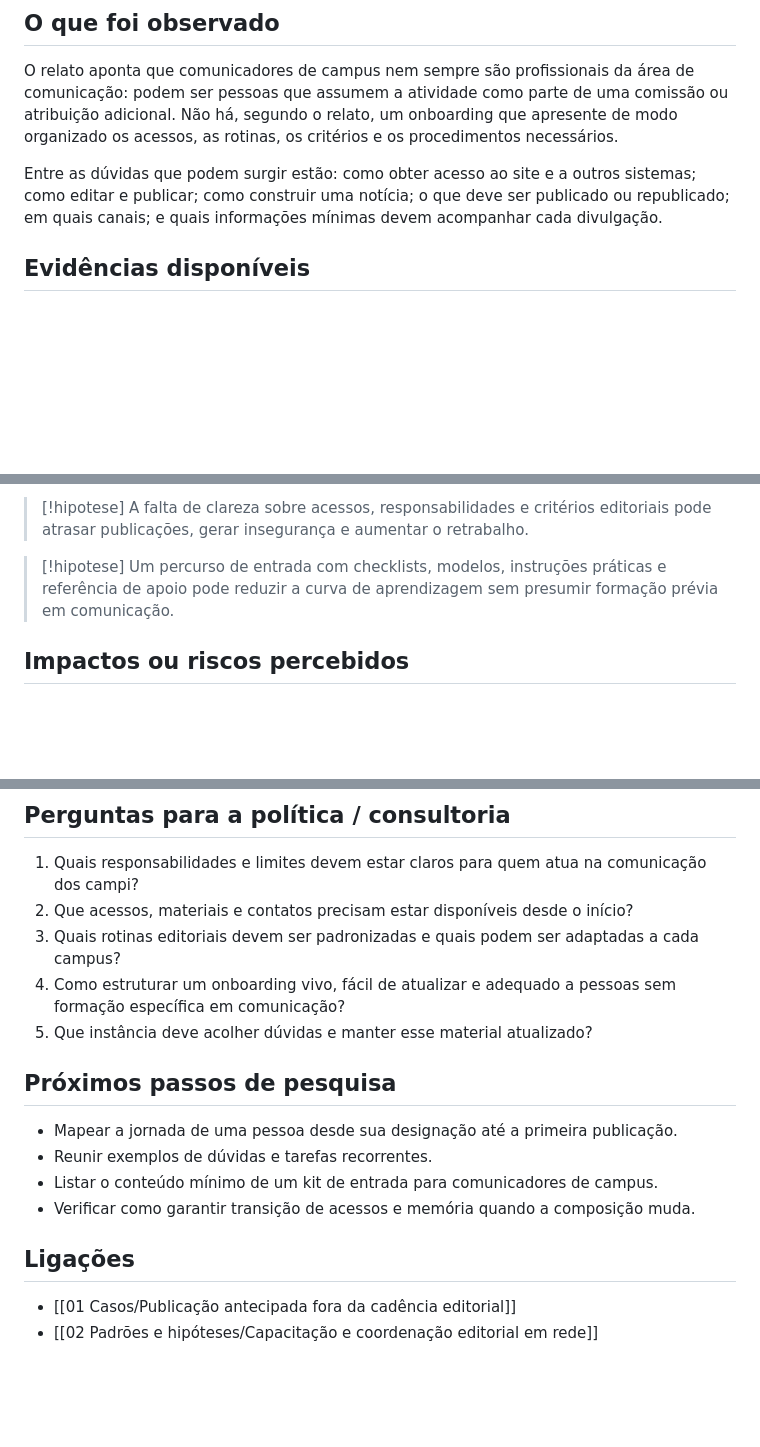
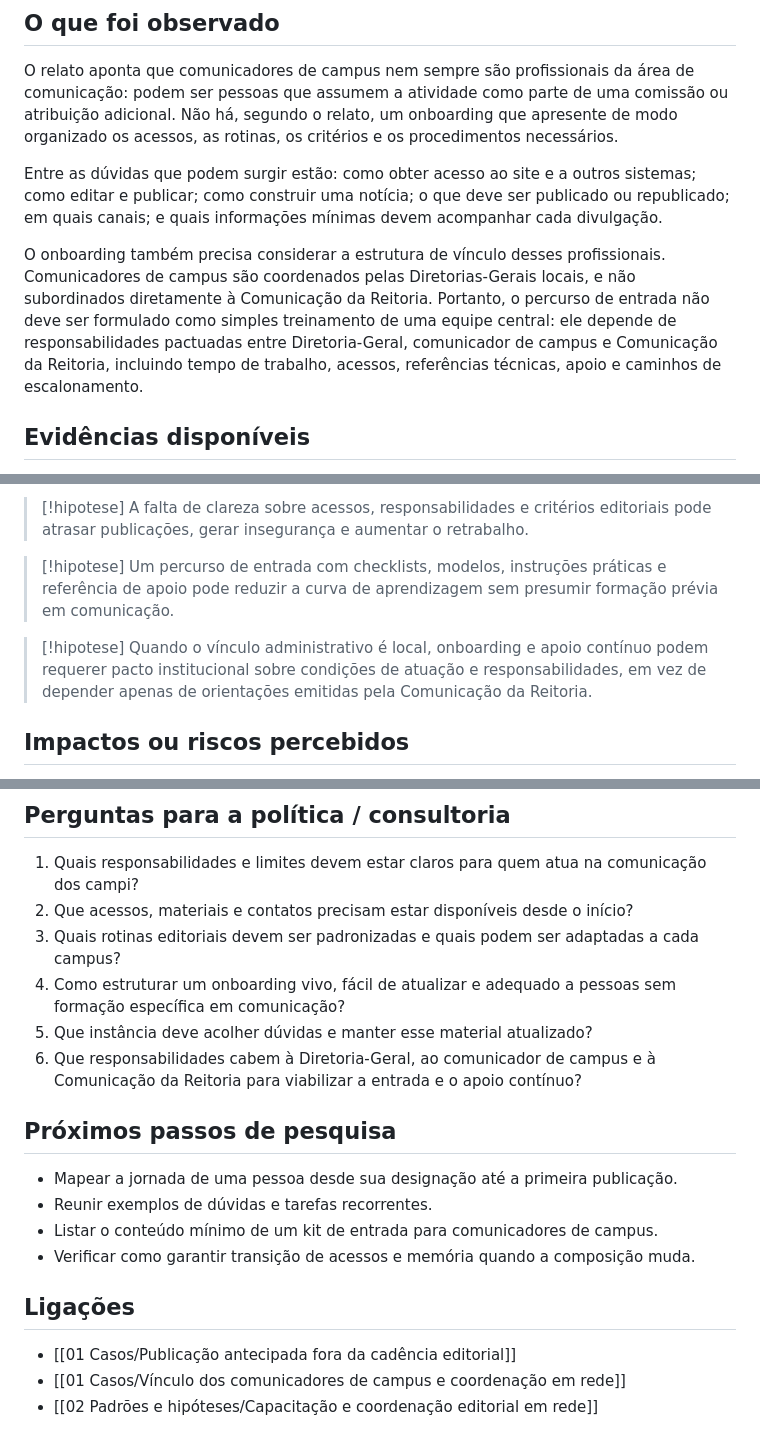
Before and after one commit to leorruas/politicacomunicacao, a Markdown page: 01 Casos/Entrada de comunicadores de campus sem onboarding.md, 3 parts joined by grey strips. Drawn GitHub-style; blank space fills up the shorter version.

Commit message:
Integra coordenação em rede a casos de campus

```diff
--- a/01 Casos/Entrada de comunicadores de campus sem onboarding.md
+++ b/01 Casos/Entrada de comunicadores de campus sem onboarding.md
@@ -30,6 +30,8 @@ O relato aponta que comunicadores de campus nem sempre são profissionais da ár
 
 Entre as dúvidas que podem surgir estão: como obter acesso ao site e a outros sistemas; como editar e publicar; como construir uma notícia; o que deve ser publicado ou republicado; em quais canais; e quais informações mínimas devem acompanhar cada divulgação.
 
+O onboarding também precisa considerar a estrutura de vínculo desses profissionais. Comunicadores de campus são coordenados pelas Diretorias-Gerais locais, e não subordinados diretamente à Comunicação da Reitoria. Portanto, o percurso de entrada não deve ser formulado como simples treinamento de uma equipe central: ele depende de responsabilidades pactuadas entre Diretoria-Geral, comunicador de campus e Comunicação da Reitoria, incluindo tempo de trabalho, acessos, referências técnicas, apoio e caminhos de escalonamento.
+
 ## Evidências disponíveis
 
 - Relato inicial sobre a experiência de uma comunicadora de campus e sobre a ausência de orientação estruturada para pessoas que assumem a função.
@@ -59,6 +61,9 @@ Entre as dúvidas que podem surgir estão: como obter acesso ao site e a outros
 > [!hipotese]
 > Um percurso de entrada com checklists, modelos, instruções práticas e referência de apoio pode reduzir a curva de aprendizagem sem presumir formação prévia em comunicação.
 
+> [!hipotese]
+> Quando o vínculo administrativo é local, onboarding e apoio contínuo podem requerer pacto institucional sobre condições de atuação e responsabilidades, em vez de depender apenas de orientações emitidas pela Comunicação da Reitoria.
+
 ## Impactos ou riscos percebidos
 
 - Descontinuidade quando há troca de integrantes ou de comissões.
@@ -73,6 +78,7 @@ Entre as dúvidas que podem surgir estão: como obter acesso ao site e a outros
 3. Quais rotinas editoriais devem ser padronizadas e quais podem ser adaptadas a cada campus?
 4. Como estruturar um onboarding vivo, fácil de atualizar e adequado a pessoas sem formação específica em comunicação?
 5. Que instância deve acolher dúvidas e manter esse material atualizado?
+6. Que responsabilidades cabem à Diretoria-Geral, ao comunicador de campus e à Comunicação da Reitoria para viabilizar a entrada e o apoio contínuo?
 
 ## Próximos passos de pesquisa
 
@@ -84,4 +90,5 @@ Entre as dúvidas que podem surgir estão: como obter acesso ao site e a outros
 ## Ligações
 
 - [[01 Casos/Publicação antecipada fora da cadência editorial]]
+- [[01 Casos/Vínculo dos comunicadores de campus e coordenação em rede]]
 - [[02 Padrões e hipóteses/Capacitação e coordenação editorial em rede]]
```
Also changed, not shown: 01 Casos/Publicação antecipada fora da cadência editorial.md (+7 -0 lines).
